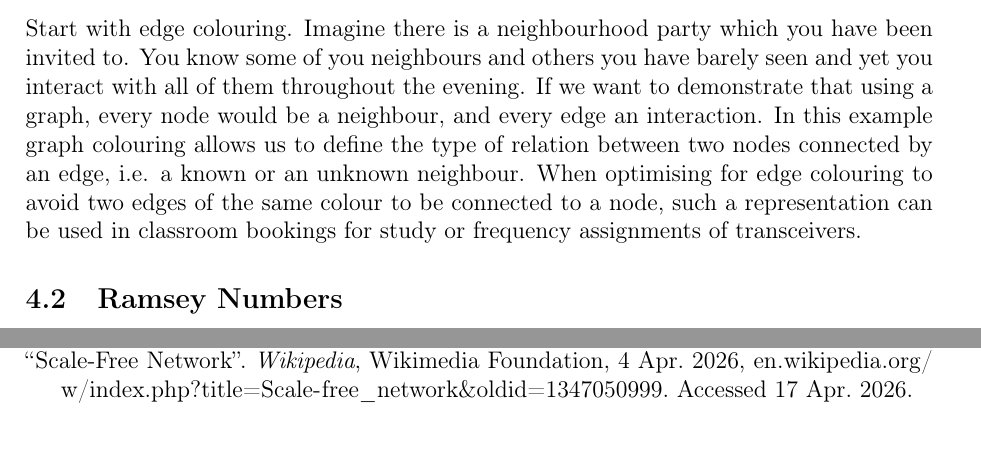
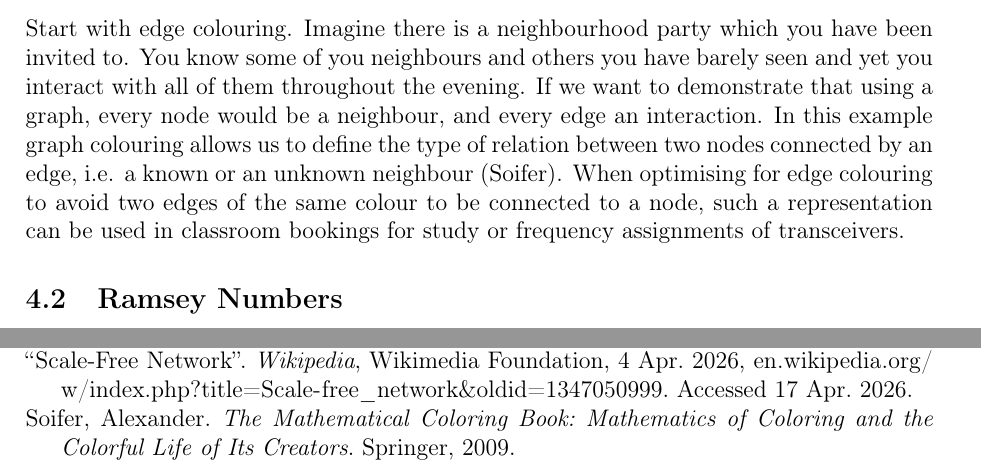
Before and after one commit to informatiky/LaTeX, a LaTeX document (Extended Essay/Johannes - Mathematics Extended Essay - Probabilistic method.tex): two parts of pages 8 and 16 of 16 before the commit and two parts of pages 8 and 16 of 17 after it, joined at a grey line, cut so that both start at the same text, the shorter picture padded with empty space. Compiled offline with pdfLaTeX.

Commit message:
Auto-commit: 2026-09-13 15:21:45

```diff
--- a/Extended Essay/Johannes - Mathematics Extended Essay - Probabilistic method.tex
+++ b/Extended Essay/Johannes - Mathematics Extended Essay - Probabilistic method.tex
@@ -321,7 +321,7 @@ To help the reader understand, I am going to lay out a proof using the probabili
 
 \subsection{Edge Colouring}
 
-Start with edge colouring. Imagine there is a neighbourhood party which you have been invited to. You know some of you neighbours and others you have barely seen and yet you interact with all of them throughout the evening. If we want to demonstrate that using a graph, every node would be a neighbour, and every edge an interaction. In this example graph colouring allows us to define the type of relation between two nodes connected by an edge, i.e. a known or an unknown neighbour. When optimising for edge colouring to avoid two edges of the same colour to be connected to a node, such a representation can be used in classroom bookings for study or frequency assignments of transceivers.
+Start with edge colouring. Imagine there is a neighbourhood party which you have been invited to. You know some of you neighbours and others you have barely seen and yet you interact with all of them throughout the evening. If we want to demonstrate that using a graph, every node would be a neighbour, and every edge an interaction. In this example graph colouring allows us to define the type of relation between two nodes connected by an edge, i.e. a known or an unknown neighbour \autocite{soiferMathematicalColoringBook2009}. When optimising for edge colouring to avoid two edges of the same colour to be connected to a node, such a representation can be used in classroom bookings for study or frequency assignments of transceivers.
 
 \subsection{Ramsey Numbers}
 
```
Also changed, not shown: 1 other file.
